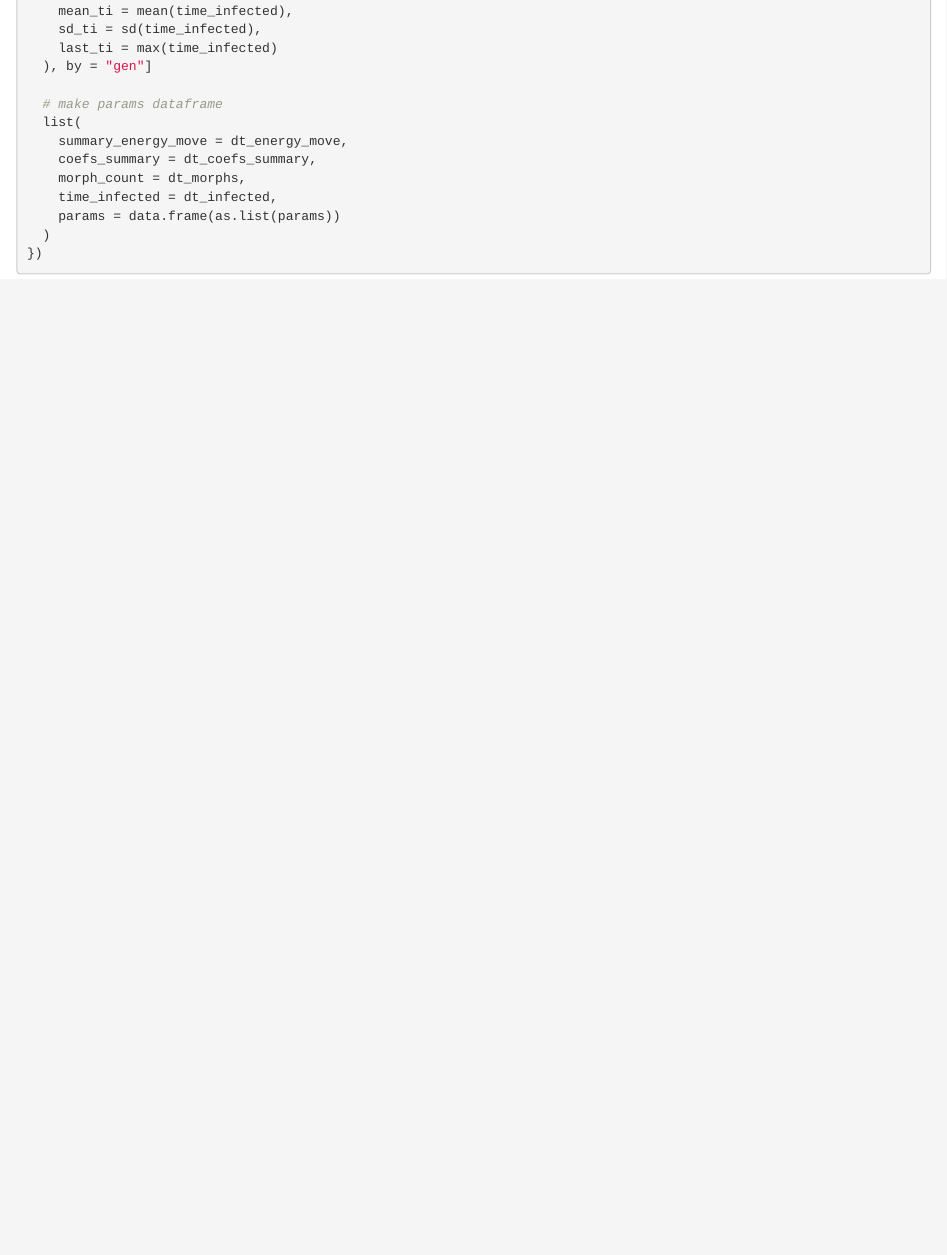
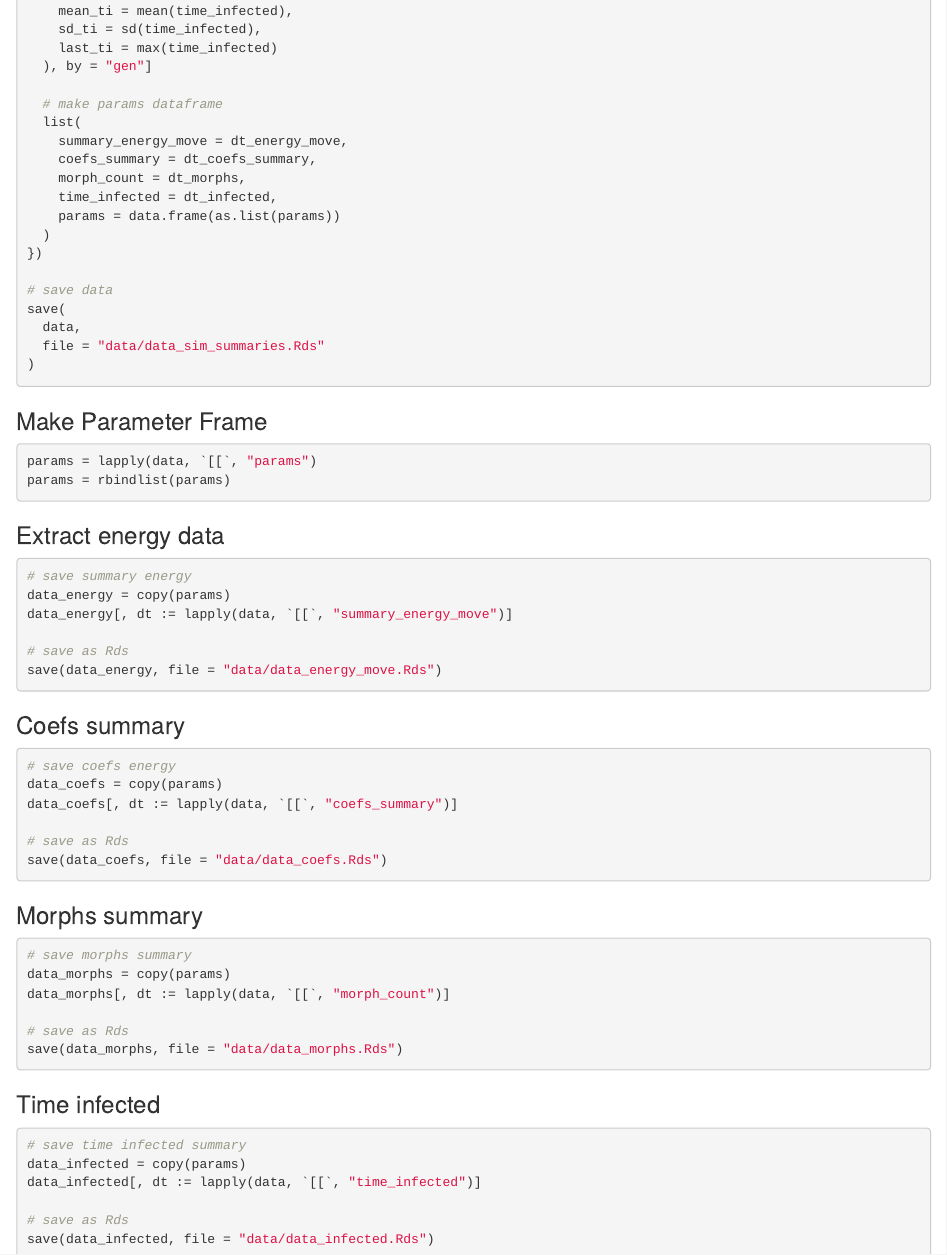
Before and after one commit to pratikunterwegs/noisewalker, an R Markdown document (R/01_energy_movement.Rmd): the page in a window 1100 px wide, from 1010 px down. Rendered offline with R 4.5, knitr and Pandoc, with nearby package versions.

Commit message:
save data

````diff
--- a/R/01_energy_movement.Rmd
+++ b/R/01_energy_movement.Rmd
@@ -72,4 +72,60 @@ data = lapply(files, function(file) {
   )
 })
 
+# save data
+save(
+  data,
+  file = "data/data_sim_summaries.Rds"
+)
 ```
+
+### Make Parameter Frame
+
+```{r}
+params = lapply(data, `[[`, "params")
+params = rbindlist(params)
+```
+
+### Extract energy data
+
+```{r}
+# save summary energy
+data_energy = copy(params)
+data_energy[, dt := lapply(data, `[[`, "summary_energy_move")]
+
+# save as Rds
+save(data_energy, file = "data/data_energy_move.Rds")
+```
+
+### Coefs summary
+
+```{r}
+# save coefs energy
+data_coefs = copy(params)
+data_coefs[, dt := lapply(data, `[[`, "coefs_summary")]
+
+# save as Rds
+save(data_coefs, file = "data/data_coefs.Rds")
+```
+
+### Morphs summary
+
+```{r}
+# save morphs summary
+data_morphs = copy(params)
+data_morphs[, dt := lapply(data, `[[`, "morph_count")]
+
+# save as Rds
+save(data_morphs, file = "data/data_morphs.Rds")
+```
+
+### Time infected
+
+```{r}
+# save time infected summary
+data_infected = copy(params)
+data_infected[, dt := lapply(data, `[[`, "time_infected")]
+
+# save as Rds
+save(data_infected, file = "data/data_infected.Rds")
+```
````
